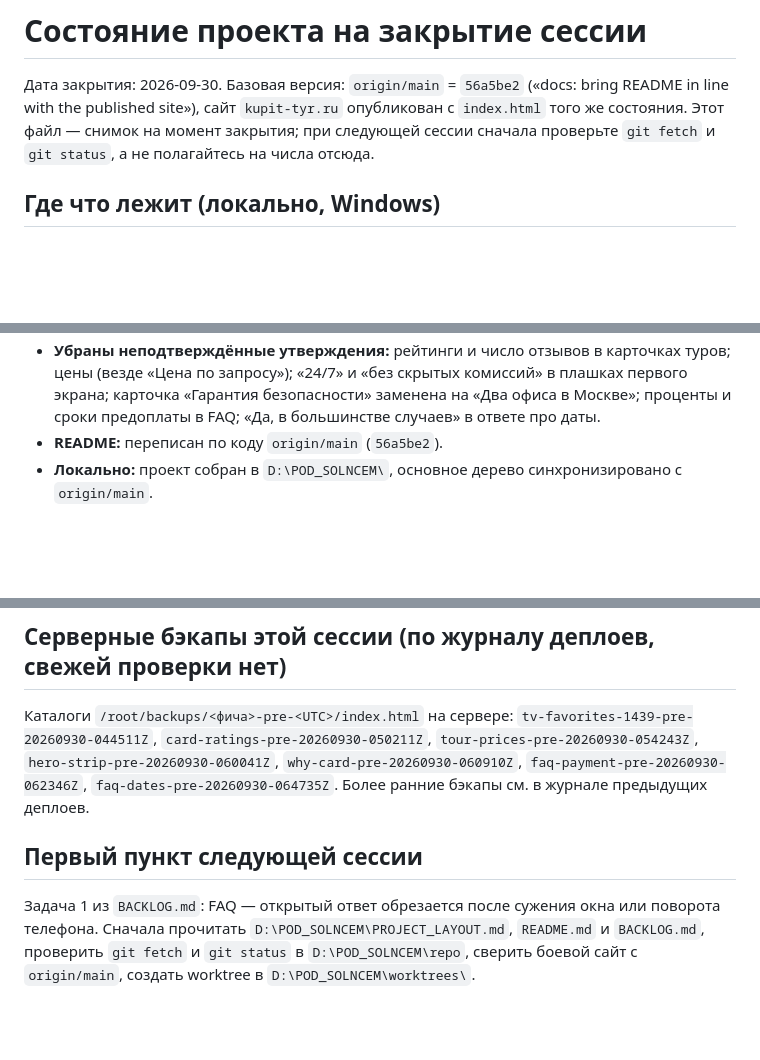
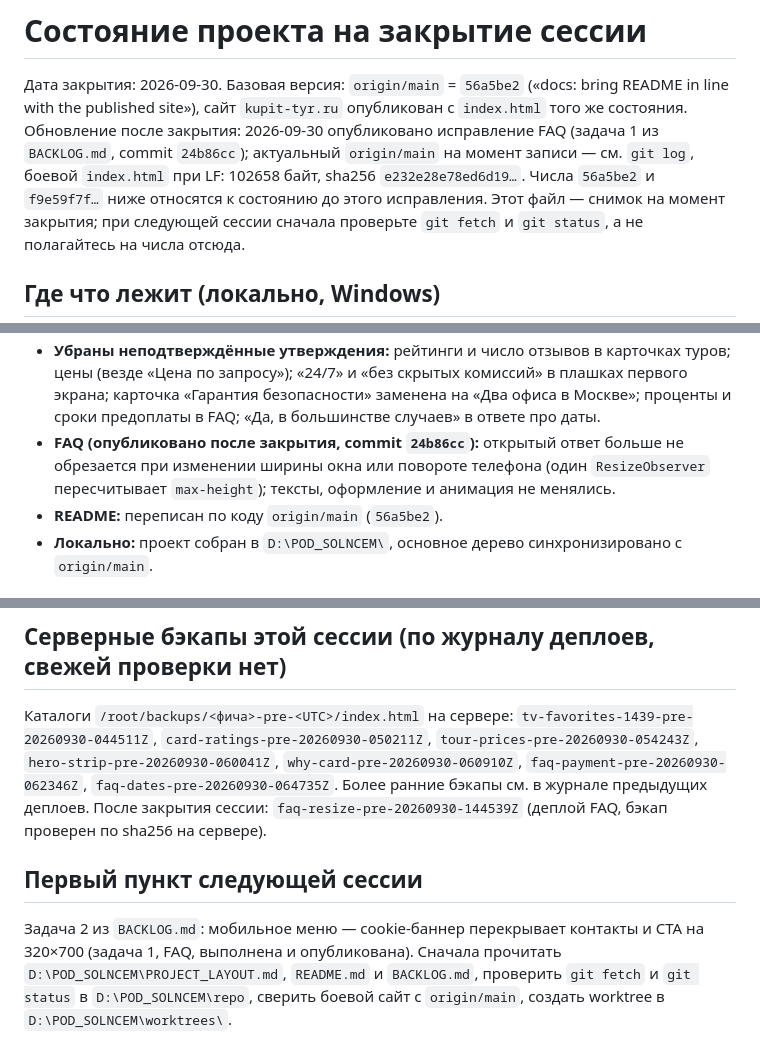
Before and after one commit to pavelvladimirovich258614-sys/pod_solncem_sayt_NEW, a Markdown page: SESSION_STATUS.md, 3 parts joined by grey strips. Drawn GitHub-style; blank space fills up the shorter version.

```diff
--- a/SESSION_STATUS.md
+++ b/SESSION_STATUS.md
@@ -2,6 +2,7 @@
 
 Дата закрытия: 2026-09-30.
 Базовая версия: `origin/main` = `56a5be2` («docs: bring README in line with the published site»), сайт `kupit-tyr.ru` опубликован с `index.html` того же состояния.
+Обновление после закрытия: 2026-09-30 опубликовано исправление FAQ (задача 1 из `BACKLOG.md`, commit `24b86cc`); актуальный `origin/main` на момент записи — см. `git log`, боевой `index.html` при LF: 102658 байт, sha256 `e232e28e78ed6d19…`. Числа `56a5be2` и `f9e59f7f…` ниже относятся к состоянию до этого исправления.
 Этот файл — снимок на момент закрытия; при следующей сессии сначала проверьте `git fetch` и `git status`, а не полагайтесь на числа отсюда.
 
 ## Где что лежит (локально, Windows)
@@ -32,6 +33,7 @@
 - **Шапка:** иконки WhatsApp и Telegram (без ссылок), бейдж «Безопасная покупка», положение бейджа.
 - **Tourvisor «Избранное»:** на телефонах компактная кнопка; на ширине меньше 1440 px кнопка перенесена в блок поиска (`#tv-fav-slot`), от 1440 плавающая.
 - **Убраны неподтверждённые утверждения:** рейтинги и число отзывов в карточках туров; цены (везде «Цена по запросу»); «24/7» и «без скрытых комиссий» в плашках первого экрана; карточка «Гарантия безопасности» заменена на «Два офиса в Москве»; проценты и сроки предоплаты в FAQ; «Да, в большинстве случаев» в ответе про даты.
+- **FAQ (опубликовано после закрытия, commit `24b86cc`):** открытый ответ больше не обрезается при изменении ширины окна или повороте телефона (один `ResizeObserver` пересчитывает `max-height`); тексты, оформление и анимация не менялись.
 - **README:** переписан по коду `origin/main` (`56a5be2`).
 - **Локально:** проект собран в `D:\POD_SOLNCEM\`, основное дерево синхронизировано с `origin/main`.
 
@@ -80,7 +82,8 @@
 ## Серверные бэкапы этой сессии (по журналу деплоев, свежей проверки нет)
 
 Каталоги `/root/backups/<фича>-pre-<UTC>/index.html` на сервере: `tv-favorites-1439-pre-20260930-044511Z`, `card-ratings-pre-20260930-050211Z`, `tour-prices-pre-20260930-054243Z`, `hero-strip-pre-20260930-060041Z`, `why-card-pre-20260930-060910Z`, `faq-payment-pre-20260930-062346Z`, `faq-dates-pre-20260930-064735Z`. Более ранние бэкапы см. в журнале предыдущих деплоев.
+После закрытия сессии: `faq-resize-pre-20260930-144539Z` (деплой FAQ, бэкап проверен по sha256 на сервере).
 
 ## Первый пункт следующей сессии
 
-Задача 1 из `BACKLOG.md`: FAQ — открытый ответ обрезается после сужения окна или поворота телефона. Сначала прочитать `D:\POD_SOLNCEM\PROJECT_LAYOUT.md`, `README.md` и `BACKLOG.md`, проверить `git fetch` и `git status` в `D:\POD_SOLNCEM\repo`, сверить боевой сайт с `origin/main`, создать worktree в `D:\POD_SOLNCEM\worktrees\`.
+Задача 2 из `BACKLOG.md`: мобильное меню — cookie-баннер перекрывает контакты и CTA на 320×700 (задача 1, FAQ, выполнена и опубликована). Сначала прочитать `D:\POD_SOLNCEM\PROJECT_LAYOUT.md`, `README.md` и `BACKLOG.md`, проверить `git fetch` и `git status` в `D:\POD_SOLNCEM\repo`, сверить боевой сайт с `origin/main`, создать worktree в `D:\POD_SOLNCEM\worktrees\`.
```
Also changed, not shown: BACKLOG.md (+2 -2 lines).
